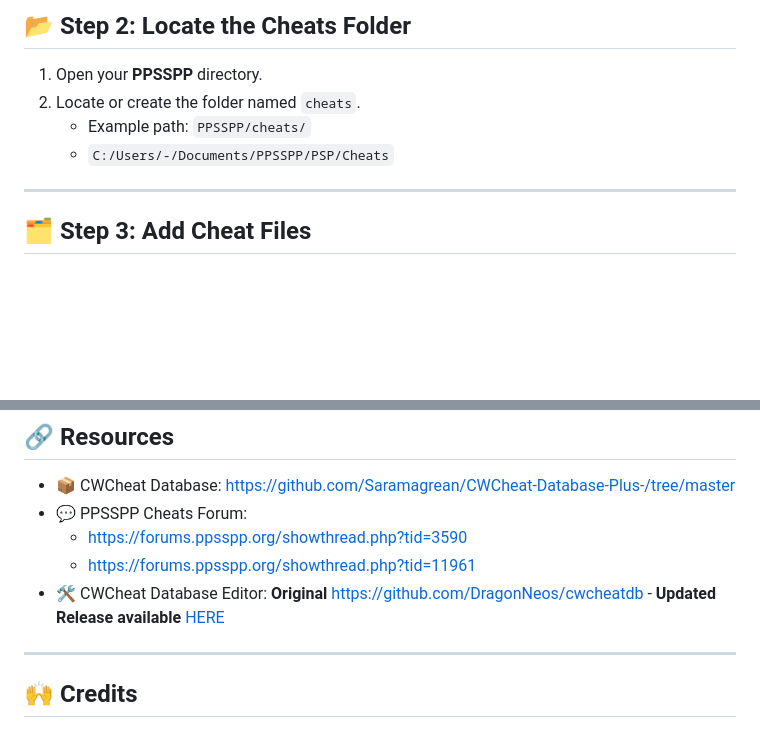
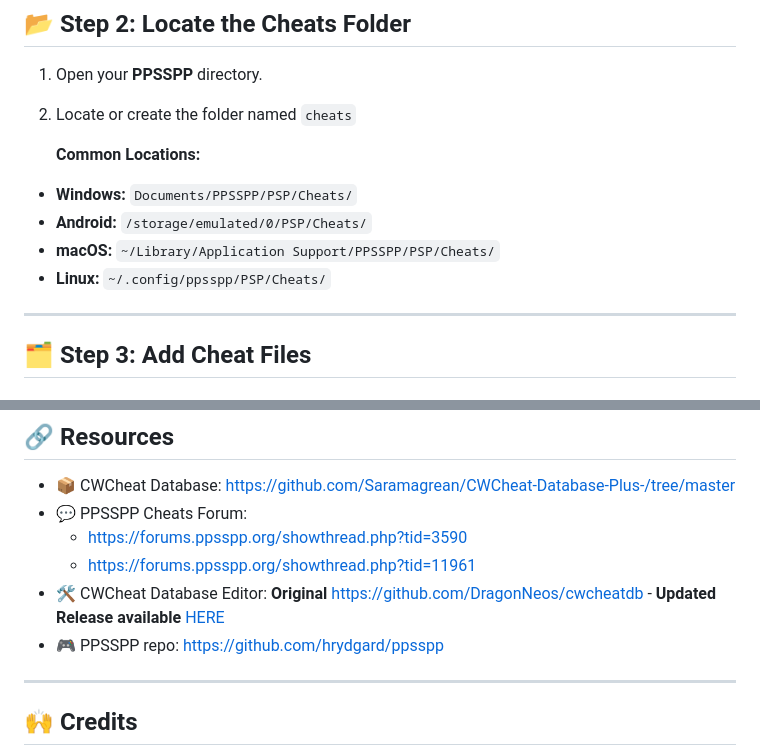
Before and after one commit to Zaykus/PSPemu, a Markdown page: readme.md, 2 parts joined by grey strips. GitHub-like rendering; blank space fills up the shorter version.

Commit message:
Add platform-specific file paths and PPSSPP repository links
Enhance guide with platform-specific cheat folder locations and PPSSPP repository references

- Added Common Locations section with paths for Windows, Android, macOS, Linux
- Included official PPSSPP repository links for reference
- Improved cross-platform compatibility information

```diff
--- a/readme.md
+++ b/readme.md
@@ -23,9 +23,13 @@ This guide explains how to enable and use cheats in the **PPSSPP** emulator, inc
 ## 📂 Step 2: Locate the Cheats Folder
 
 1. Open your **PPSSPP** directory.
-2. Locate or create the folder named `cheats`.
-   - Example path: `PPSSPP/cheats/`
-   - `C:/Users/-/Documents/PPSSPP/PSP/Cheats`
+2. Locate or create the folder named `cheats`
+
+   **Common Locations:**
+- **Windows:** `Documents/PPSSPP/PSP/Cheats/`
+- **Android:** `/storage/emulated/0/PSP/Cheats/`
+- **macOS:** `~/Library/Application Support/PPSSPP/PSP/Cheats/`
+- **Linux:** `~/.config/ppsspp/PSP/Cheats/`
 
 ---
 
@@ -127,6 +131,7 @@ This is particularly useful if you're developing your own cheats or want to main
    - https://forums.ppsspp.org/showthread.php?tid=3590
    - https://forums.ppsspp.org/showthread.php?tid=11961
 - 🛠️ CWCheat Database Editor: **Original** https://github.com/DragonNeos/cwcheatdb - **Updated Release available** [HERE](https://github.com/Zaykus/Cheats-PPSSPP-Emulator/releases)
+- 🎮 PPSSPP repo: https://github.com/hrydgard/ppsspp
 
 ---
 
```
